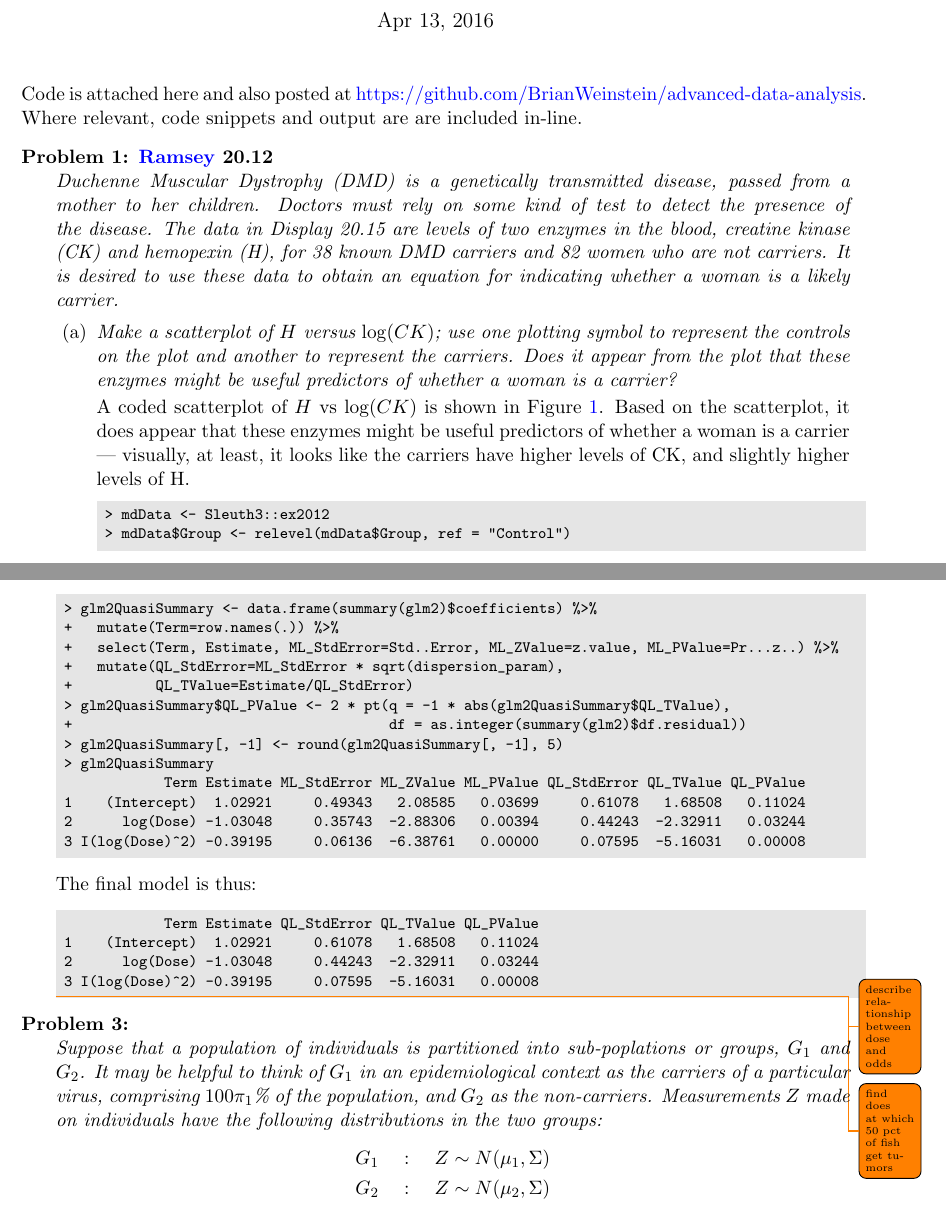
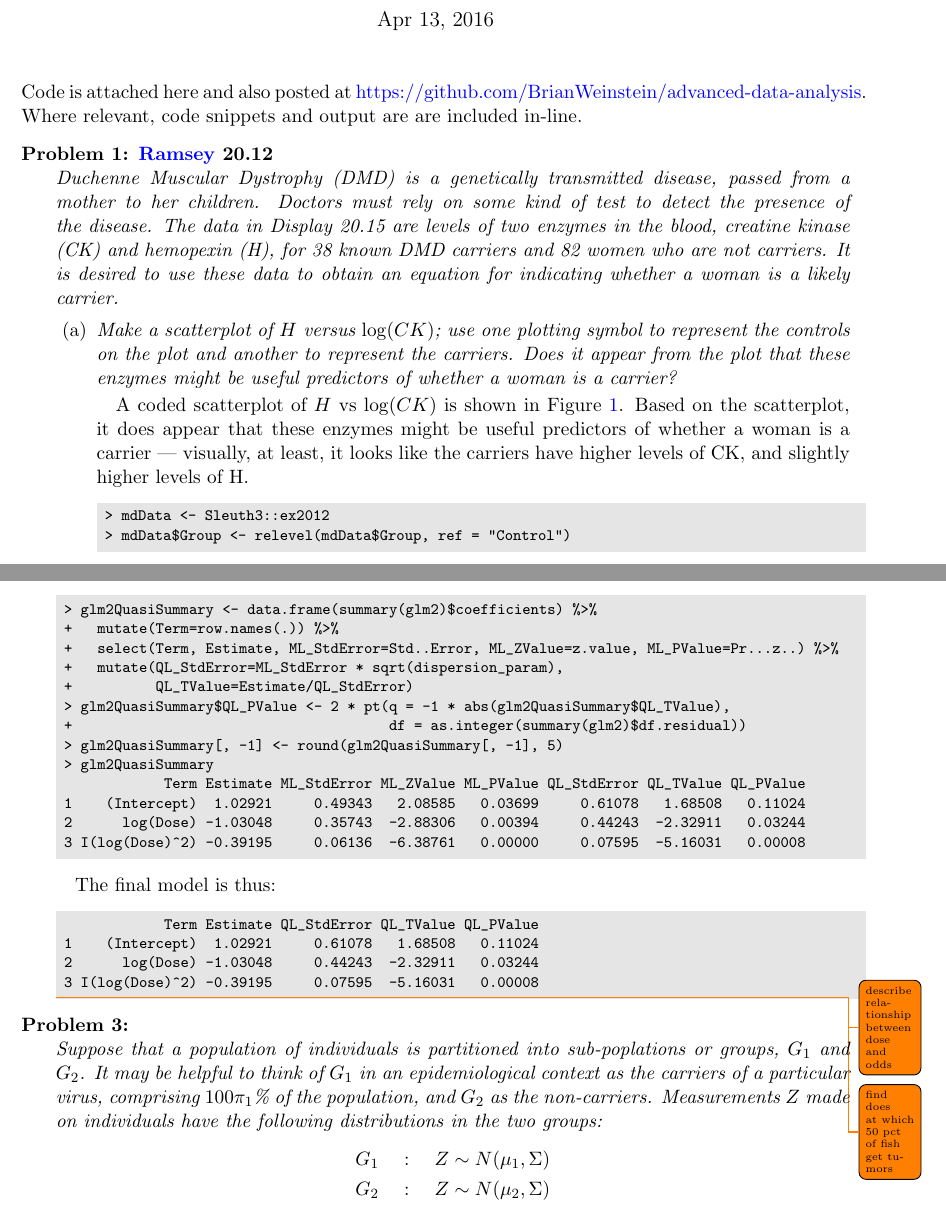
Before and after one commit to BrianWeinstein/advanced-data-analysis, a LaTeX problem sheet (homework_09/writeup/hw09_writeup.tex): two parts of pages 1 and 6 of 7, joined at a grey line, cut so that both start at the same text. Compiled offline with pdfLaTeX.

Commit message:
add indentation

```diff
--- a/homework_09/writeup/hw09_writeup.tex
+++ b/homework_09/writeup/hw09_writeup.tex
@@ -64,12 +64,14 @@ Code is attached here and also posted at \href{https://github.com/BrianWeinstein
 
 \begin{questions}
 
+\titledquestion{\ramsey 20.12}
+\setlength{\parindent}{1em}
 
-\titledquestion{\ramsey 20.12}
 
 \textit{Duchenne Muscular Dystrophy (DMD) is a genetically transmitted disease, passed from a mother to her children. Doctors must rely on some kind of test to detect the presence of the disease. The data in Display 20.15 are levels of two enzymes in the blood, creatine kinase (CK) and hemopexin (H), for 38 known DMD carriers and 82 women who are not carriers. It is desired to use these data to obtain an equation for indicating whether a woman is a likely carrier.}
 
 \begin{parts}
+\setlength{\parindent}{1em}
 
 \part \textit{Make a scatterplot of $H$ versus $\log(CK)$; use one plotting symbol to represent the controls on the plot and another to represent the carriers. Does it appear from the plot that these enzymes might be useful predictors of whether a woman is a carrier?}
 
@@ -312,6 +315,8 @@ The final model is thus:
 
 
 \titledquestion{} % Problem 3
+\setlength{\parindent}{1em}
+
 
 \textit{Suppose that a population of individuals is partitioned into sub-poplations or groups, $G_1$ and $G_2$. It may be helpful to think of $G_1$ in an epidemiological context as the carriers of a particular virus, comprising $100\pi_1$\% of the population, and $G_2$ as the non-carriers. Measurements $Z$ made on individuals have the following distributions in the two groups:
 \begin{gather*}
```
Also changed, not shown: homework_09/writeup/hw09_writeup.pdf, homework_09/writeup/hw09_writeup.tex (1 more changed lines).
